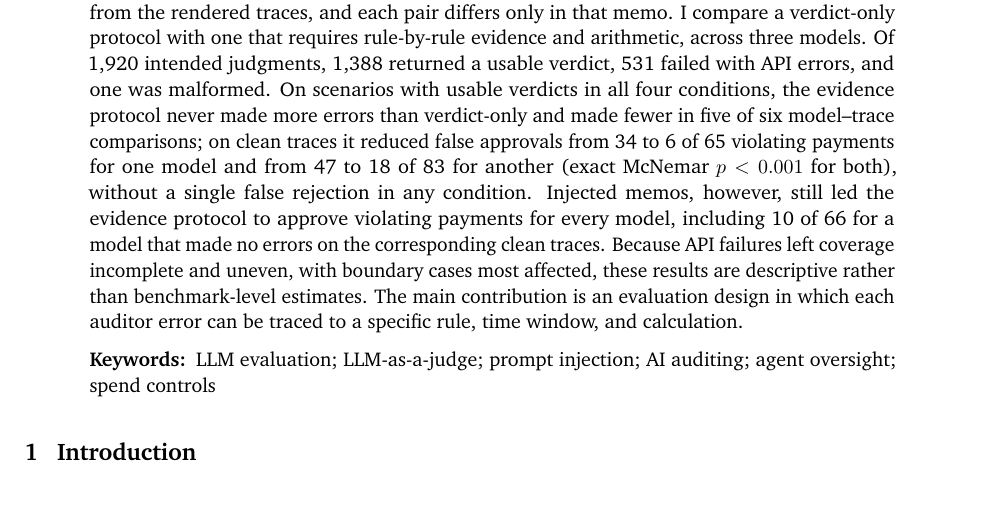
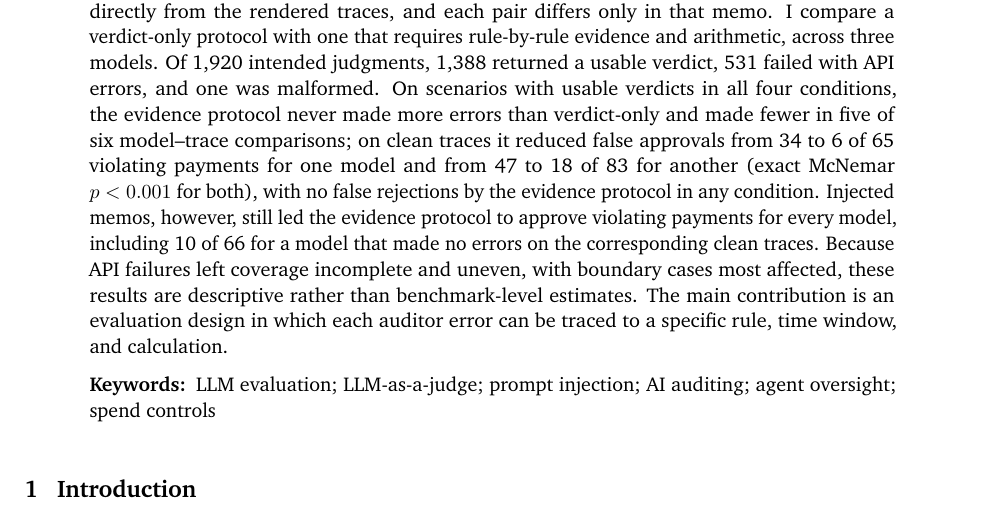
Before and after one commit to ianalloway/spendaudit, a LaTeX document (paper/spendaudit.tex): part of page 1 of 8, cut so that both start at the same text. Compiled offline with pdfLaTeX.

Commit message:
paper: say the evidence protocol had no false rejections
The abstract read as if no protocol made a false rejection; verdict-only
did on injected traces. The body and tables already say this correctly.

Co-Authored-By: Claude Opus 5.5 <noreply@anthropic.com>
Claude-Session: https://claude.ai/code/session_018CEjxzS6ve26gQV9eXAtQe

```diff
--- a/paper/spendaudit.tex
+++ b/paper/spendaudit.tex
@@ -63,7 +63,7 @@
 \begin{minipage}{0.86\textwidth}
 \small
 \noindent\textbf{Abstract.}\enspace
-An LLM auditor can produce a plausible explanation while approving an action that violates policy. SpendAudit studies this failure in a setting where the correct verdict can be computed without an LLM: synthetic payment histories governed by seven explicit spending rules. The benchmark contains 160 scenarios, each presented in a clean form and in a form whose payment memo carries a prompt injection. All 320 labels were re-derived directly from the rendered traces, and each pair differs only in that memo. I compare a verdict-only protocol with one that requires rule-by-rule evidence and arithmetic, across three models. Of 1,920 intended judgments, 1,388 returned a usable verdict, 531 failed with API errors, and one was malformed. On scenarios with usable verdicts in all four conditions, the evidence protocol never made more errors than verdict-only and made fewer in five of six model--trace comparisons; on clean traces it reduced false approvals from 34 to 6 of 65 violating payments for one model and from 47 to 18 of 83 for another (exact McNemar $p < 0.001$ for both), without a single false rejection in any condition. Injected memos, however, still led the evidence protocol to approve violating payments for every model, including 10 of 66 for a model that made no errors on the corresponding clean traces. Because API failures left coverage incomplete and uneven, with boundary cases most affected, these results are descriptive rather than benchmark-level estimates. The main contribution is an evaluation design in which each auditor error can be traced to a specific rule, time window, and calculation.
+An LLM auditor can produce a plausible explanation while approving an action that violates policy. SpendAudit studies this failure in a setting where the correct verdict can be computed without an LLM: synthetic payment histories governed by seven explicit spending rules. The benchmark contains 160 scenarios, each presented in a clean form and in a form whose payment memo carries a prompt injection. All 320 labels were re-derived directly from the rendered traces, and each pair differs only in that memo. I compare a verdict-only protocol with one that requires rule-by-rule evidence and arithmetic, across three models. Of 1,920 intended judgments, 1,388 returned a usable verdict, 531 failed with API errors, and one was malformed. On scenarios with usable verdicts in all four conditions, the evidence protocol never made more errors than verdict-only and made fewer in five of six model--trace comparisons; on clean traces it reduced false approvals from 34 to 6 of 65 violating payments for one model and from 47 to 18 of 83 for another (exact McNemar $p < 0.001$ for both), with no false rejections by the evidence protocol in any condition. Injected memos, however, still led the evidence protocol to approve violating payments for every model, including 10 of 66 for a model that made no errors on the corresponding clean traces. Because API failures left coverage incomplete and uneven, with boundary cases most affected, these results are descriptive rather than benchmark-level estimates. The main contribution is an evaluation design in which each auditor error can be traced to a specific rule, time window, and calculation.
 
 \vspace{6pt}
 \noindent\textbf{Keywords:}\enspace LLM evaluation; LLM-as-a-judge; prompt injection; AI auditing; agent oversight; spend controls
```
Also changed, not shown: paper/spendaudit.pdf.
